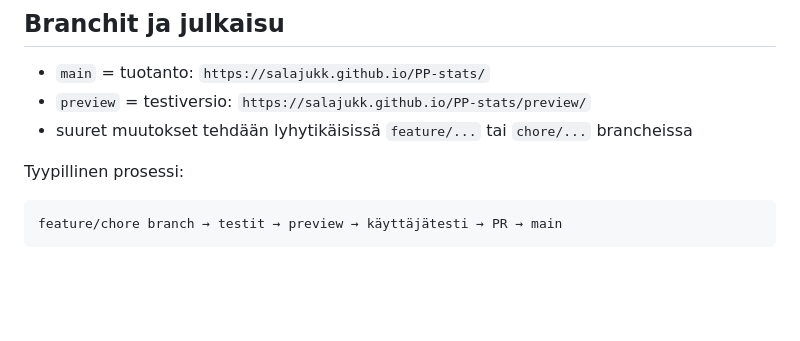
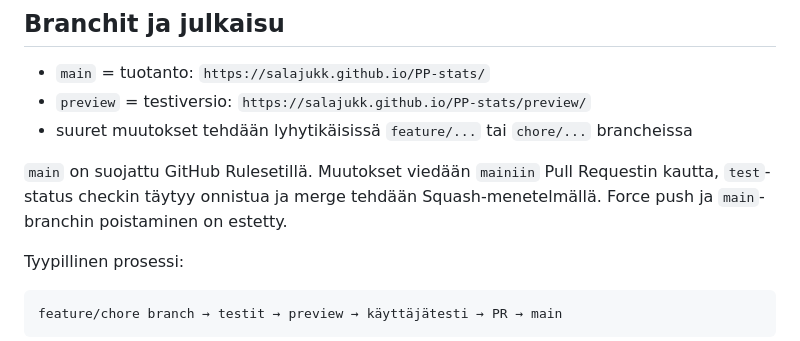
Before and after one commit to salajukk/PP-stats, a Markdown page: README.md, the part around the change. GitHub-like rendering; blank space fills up the shorter version.

Commit message:
Document main branch protection
Document the active main branch ruleset, required test check, squash-only merge policy, and protections against force pushes and deletion.

````diff
--- a/README.md
+++ b/README.md
@@ -61,6 +61,8 @@ GitHub Actions ajaa samat tarkistukset pull requesteille ja ennen Pages-julkaisu
 - `preview` = testiversio: `https://salajukk.github.io/PP-stats/preview/`
 - suuret muutokset tehdään lyhytikäisissä `feature/...` tai `chore/...` brancheissa
 
+`main` on suojattu GitHub Rulesetillä. Muutokset viedään `mainiin` Pull Requestin kautta, `test`-status checkin täytyy onnistua ja merge tehdään Squash-menetelmällä. Force push ja `main`-branchin poistaminen on estetty.
+
 Tyypillinen prosessi:
 
 ```text
````
